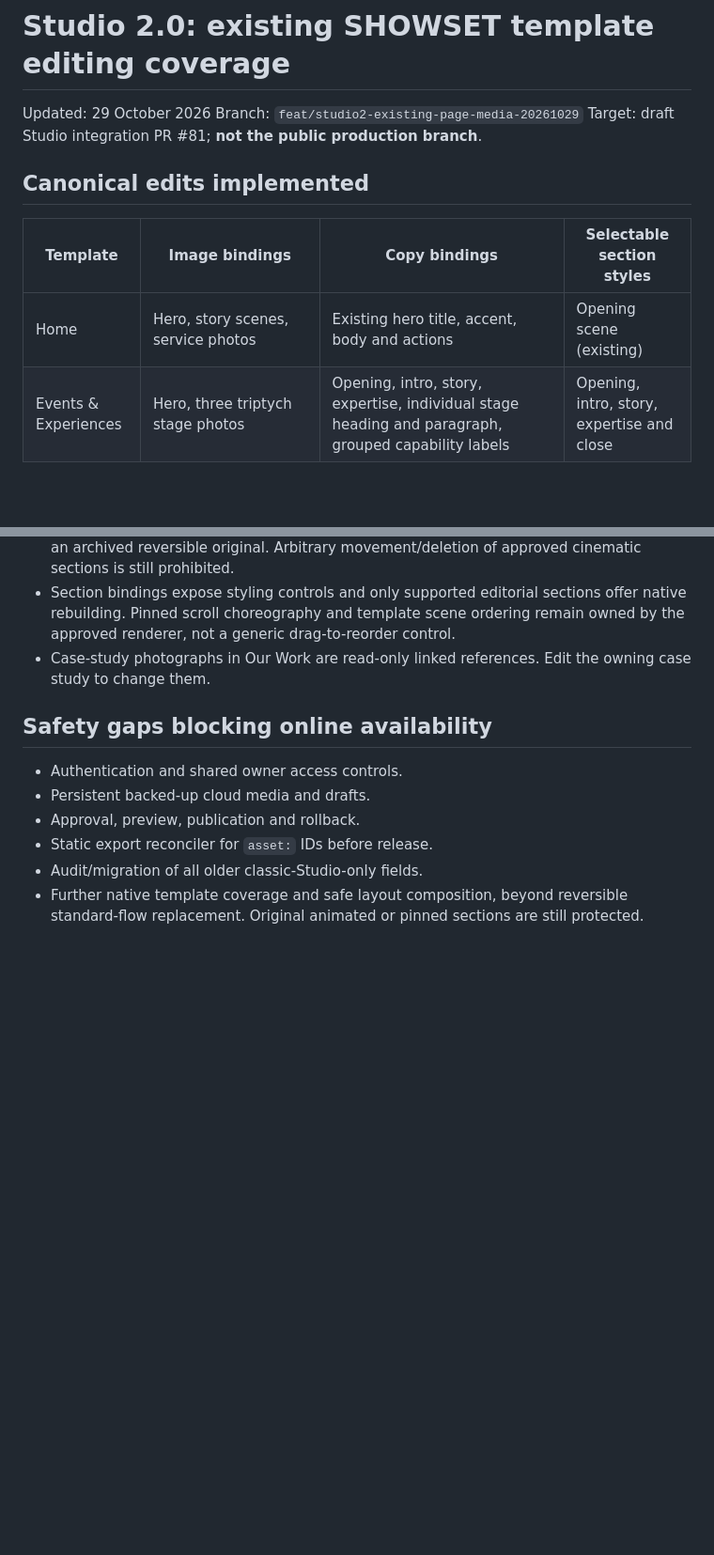
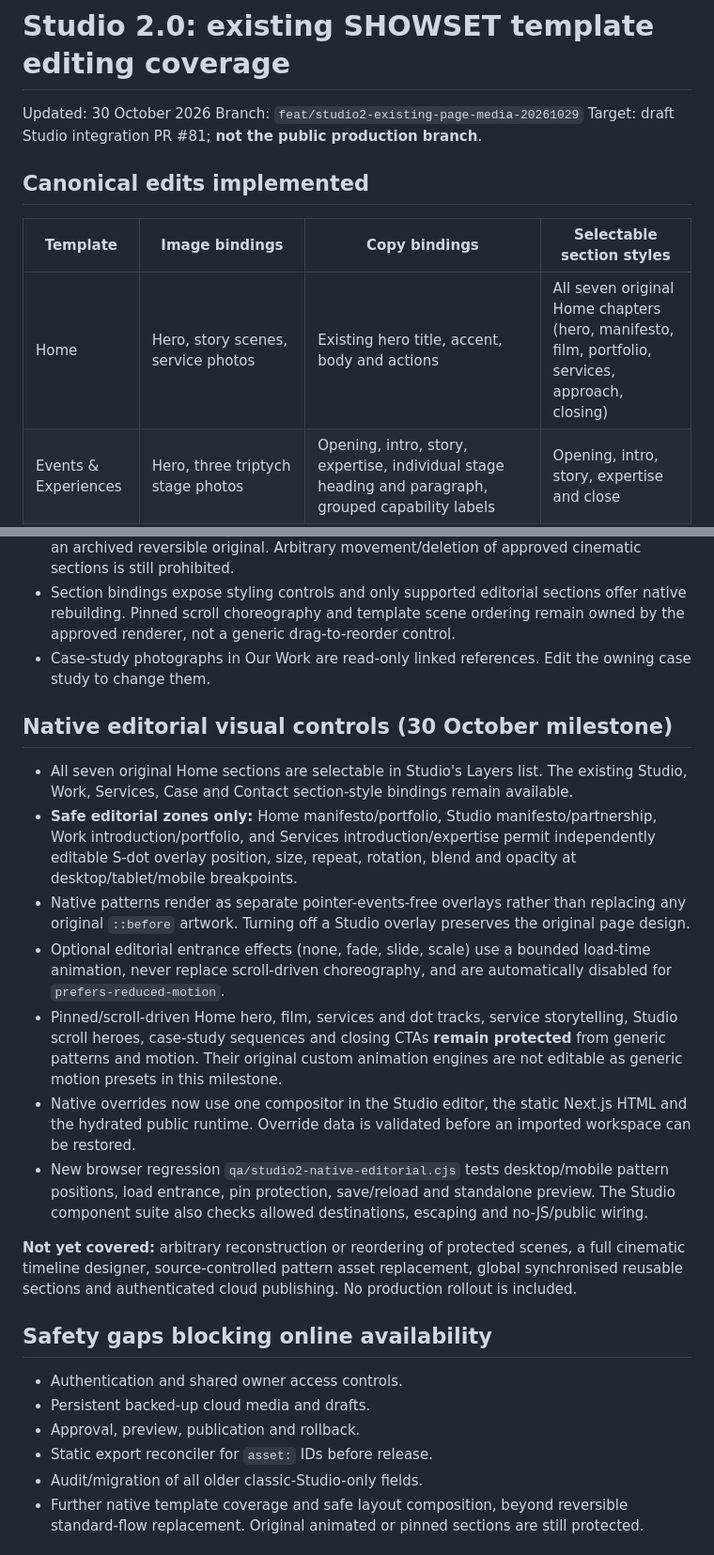
Before and after one commit to Axle-Media/showset-website, a Markdown page: docs/STUDIO_2_TEMPLATE_COVERAGE.md, 2 parts joined by grey strips. Shown at 94% size. Drawn GitHub-style; blank space fills up the shorter version.

Commit message:
Document expanded native-section editing scope and protected cinematic motion boundaries

```diff
--- a/docs/STUDIO_2_TEMPLATE_COVERAGE.md
+++ b/docs/STUDIO_2_TEMPLATE_COVERAGE.md
@@ -1,6 +1,6 @@
 # Studio 2.0: existing SHOWSET template editing coverage
 
-Updated: 29 October 2026
+Updated: 30 October 2026
 Branch: `feat/studio2-existing-page-media-20261029`
 Target: draft Studio integration PR #81; **not the public production branch**.
 
@@ -8,7 +8,7 @@ Target: draft Studio integration PR #81; **not the public production branch**.
 
 | Template | Image bindings | Copy bindings | Selectable section styles |
 | --- | --- | --- | --- |
-| Home | Hero, story scenes, service photos | Existing hero title, accent, body and actions | Opening scene (existing) |
+| Home | Hero, story scenes, service photos | Existing hero title, accent, body and actions | All seven original Home chapters (hero, manifesto, film, portfolio, services, approach, closing) |
 | Events & Experiences | Hero, three triptych stage photos | Opening, intro, story, expertise, individual stage heading and paragraph, grouped capability labels | Opening, intro, story, expertise and close |
 | Creative & Design | Hero, three artboards | Same service copy controls; artboard titles and paragraphs | Same five scopes |
 | Digital & Marketing | Four production-stage photos; digital hero remains illustrative | Same service copy controls; four stage titles and paragraphs | Same five scopes |
@@ -29,6 +29,18 @@ Each control updates an existing `PageData` or `CaseExperience` field, with resp
 - Section bindings expose styling controls and only supported editorial sections offer native rebuilding. Pinned scroll choreography and template scene ordering remain owned by the approved renderer, not a generic drag-to-reorder control.
 - Case-study photographs in Our Work are read-only linked references. Edit the owning case study to change them.
 
+## Native editorial visual controls (30 October milestone)
+
+- All seven original Home sections are selectable in Studio's Layers list. The existing Studio, Work, Services, Case and Contact section-style bindings remain available.
+- **Safe editorial zones only:** Home manifesto/portfolio, Studio manifesto/partnership, Work introduction/portfolio, and Services introduction/expertise permit independently editable S-dot overlay position, size, repeat, rotation, blend and opacity at desktop/tablet/mobile breakpoints.
+- Native patterns render as separate pointer-events-free overlays rather than replacing any original `::before` artwork. Turning off a Studio overlay preserves the original page design.
+- Optional editorial entrance effects (none, fade, slide, scale) use a bounded load-time animation, never replace scroll-driven choreography, and are automatically disabled for `prefers-reduced-motion`.
+- Pinned/scroll-driven Home hero, film, services and dot tracks, service storytelling, Studio scroll heroes, case-study sequences and closing CTAs **remain protected** from generic patterns and motion. Their original custom animation engines are not editable as generic motion presets in this milestone.
+- Native overrides now use one compositor in the Studio editor, the static Next.js HTML and the hydrated public runtime. Override data is validated before an imported workspace can be restored.
+- New browser regression `qa/studio2-native-editorial.cjs` tests desktop/mobile pattern positions, load entrance, pin protection, save/reload and standalone preview. The Studio component suite also checks allowed destinations, escaping and no-JS/public wiring.
+
+**Not yet covered:** arbitrary reconstruction or reordering of protected scenes, a full cinematic timeline designer, source-controlled pattern asset replacement, global synchronised reusable sections and authenticated cloud publishing. No production rollout is included.
+
 ## Safety gaps blocking online availability
 
 - Authentication and shared owner access controls.
```
